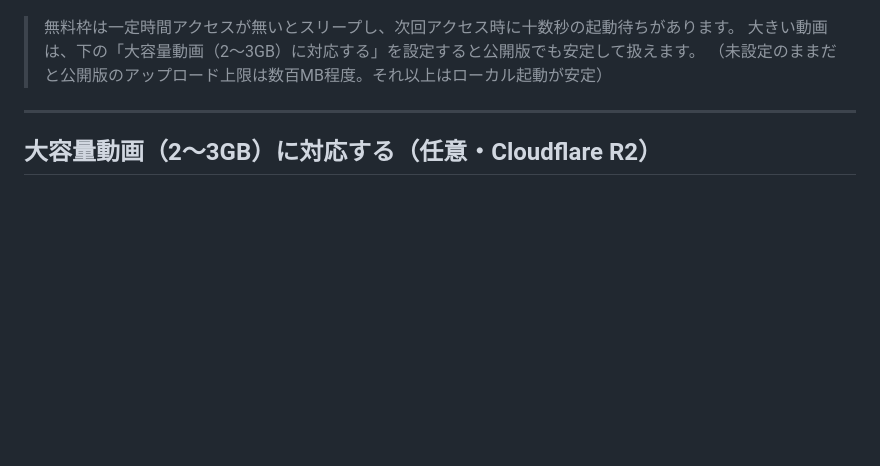
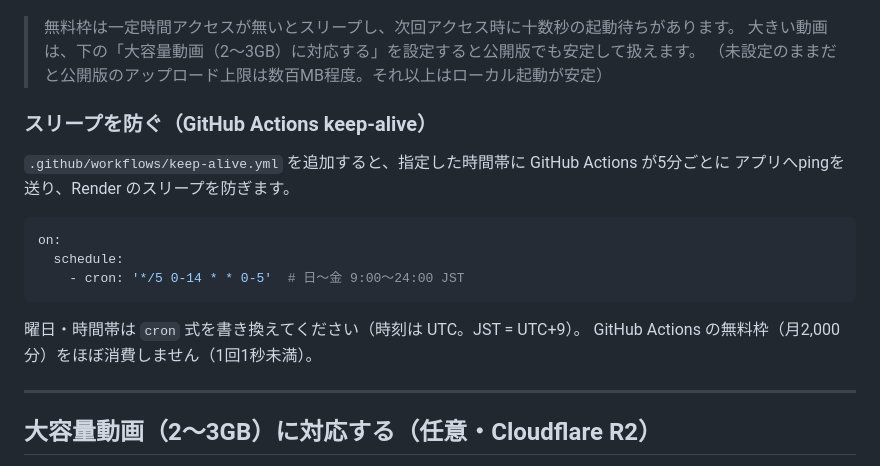
Before and after one commit to watanabe-show/Maiei-Transcriber, a Markdown page: README.md, the part around the change. GitHub-like rendering; blank space fills up the shorter version.

Commit message:
docs: keep-alive の説明を README に追記
GitHub Actions による Render スリープ回避の仕組みと
cron 式の変え方を「使い方B」節に追加。

Co-Authored-By: Claude Sonnet 4.6 <noreply@anthropic.com>

````diff
--- a/README.md
+++ b/README.md
@@ -63,6 +63,20 @@
 > 無料枠は一定時間アクセスが無いとスリープし、次回アクセス時に十数秒の起動待ちがあります。
 > 大きい動画は、下の「大容量動画（2〜3GB）に対応する」を設定すると公開版でも安定して扱えます。
 > （未設定のままだと公開版のアップロード上限は数百MB程度。それ以上はローカル起動が安定）
+
+### スリープを防ぐ（GitHub Actions keep-alive）
+
+`.github/workflows/keep-alive.yml` を追加すると、指定した時間帯に GitHub Actions が5分ごとに
+アプリへpingを送り、Render のスリープを防ぎます。
+
+```yaml
+on:
+  schedule:
+    - cron: '*/5 0-14 * * 0-5'  # 日〜金 9:00〜24:00 JST
+```
+
+曜日・時間帯は `cron` 式を書き換えてください（時刻は UTC。JST = UTC+9）。
+GitHub Actions の無料枠（月2,000分）をほぼ消費しません（1回1秒未満）。
 
 ---
 
````
